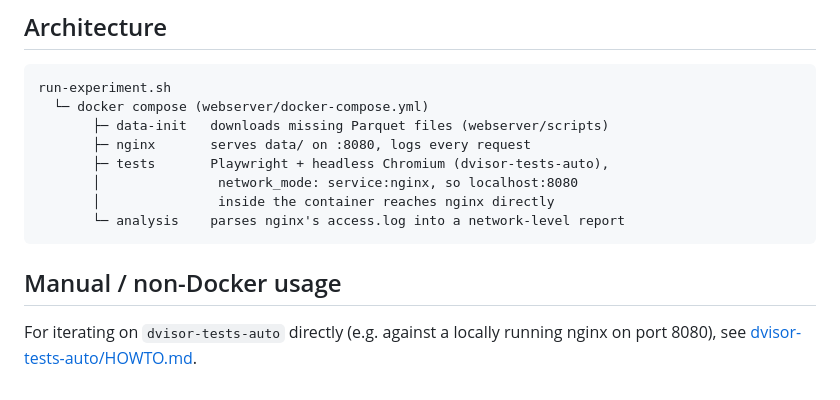
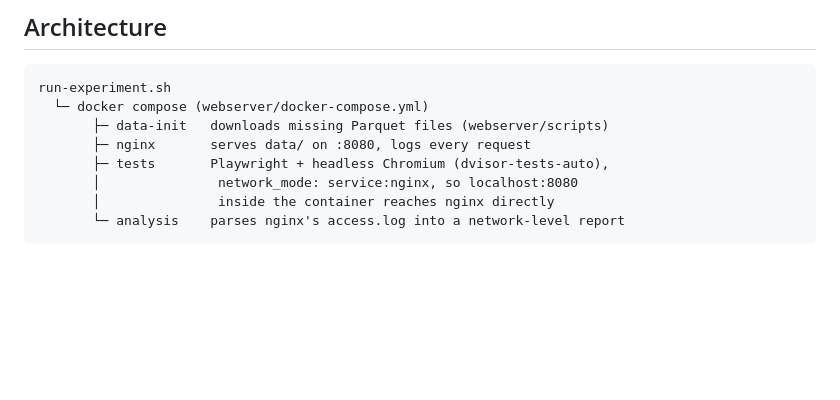
Before and after one commit to renato-mauro/dvisor-experiments, a Markdown page: README.md, the part around the change. Rendered like a GitHub page; blank space fills up the shorter version.

Commit message:
Remove Manual/non-Docker usage section
HOWTO.md (which it pointed to) was removed.

Co-Authored-By: Claude Sonnet 5 <noreply@anthropic.com>

````diff
--- a/README.md
+++ b/README.md
@@ -103,8 +103,3 @@ run-experiment.sh
        │               inside the container reaches nginx directly
        └─ analysis    parses nginx's access.log into a network-level report
 ```
-
-## Manual / non-Docker usage
-
-For iterating on `dvisor-tests-auto` directly (e.g. against a locally
-running nginx on port 8080), see [dvisor-tests-auto/HOWTO.md](dvisor-tests-auto/HOWTO.md).
````
